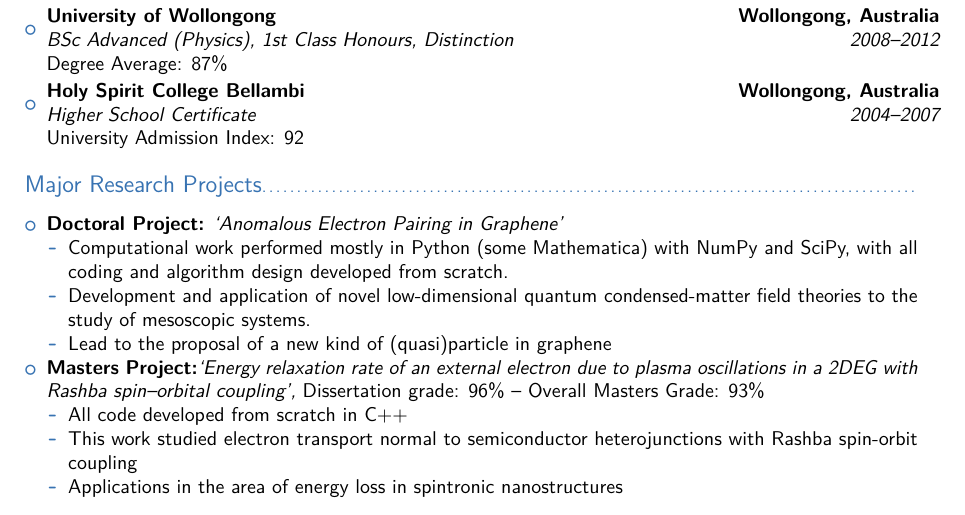
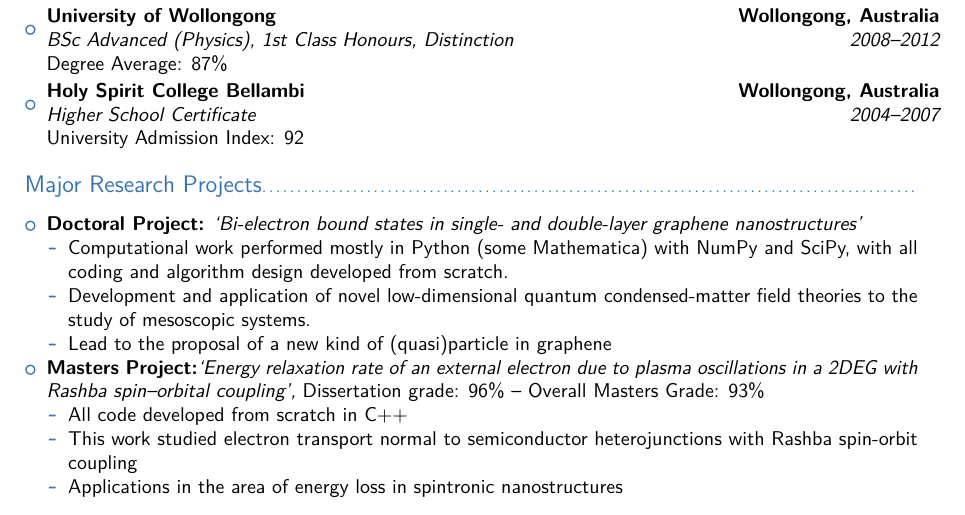
Before and after one commit to LachlanMarnham/CV, a LaTeX CV (cv_long/cv_long.tex): part of page 2 of 5, cut so that both start at the same text. The pictures show the PDF file cv_long/cv_long.pdf that the author committed with the source.

Commit message:
Fixed CV title on long form CV

```diff
--- a/cv_long/cv_long.tex
+++ b/cv_long/cv_long.tex
@@ -143,7 +143,7 @@
 
 \begin{itemize}
 \small{
-\item{\textbf{Doctoral Project:} \textit{\small{`Anomalous Electron Pairing in Graphene'}}
+\item{\textbf{Doctoral Project:} \textit{\small{`Bi-electron bound states in single- and double-layer graphene nanostructures'}}
 \small{\begin{itemize}
 \item Computational work performed mostly in Python (some Mathematica) with NumPy and SciPy, with all coding and algorithm design developed from scratch.
 \item Development and application of novel low-dimensional quantum condensed-matter field theories to the study of mesoscopic systems.
```
Also changed, not shown: cv_long/cv_long.pdf.
